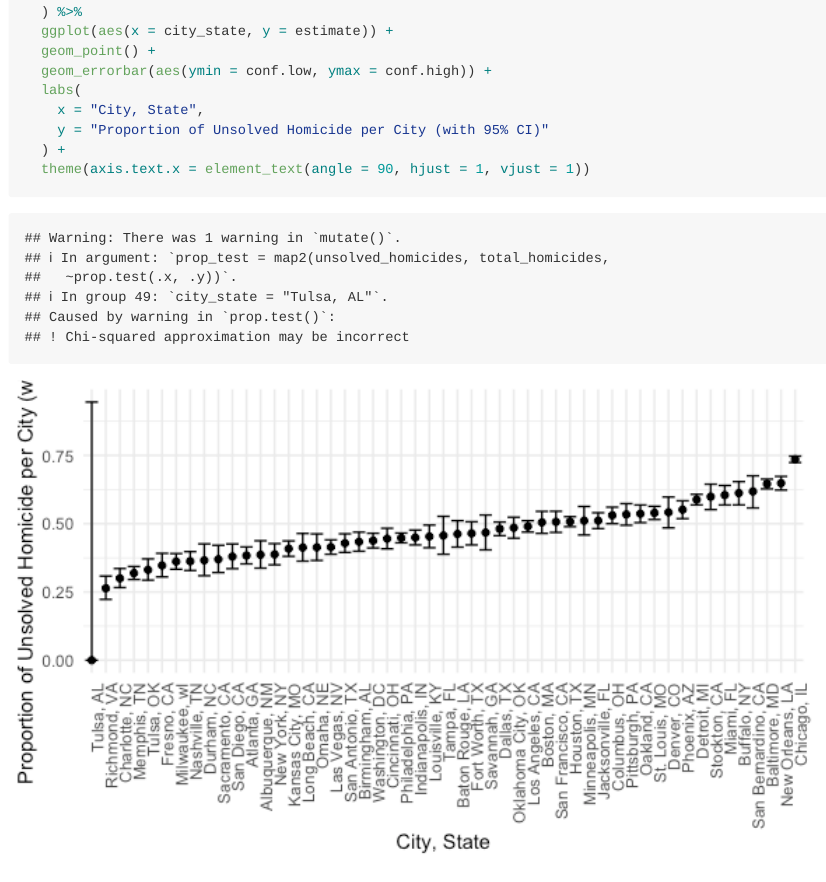
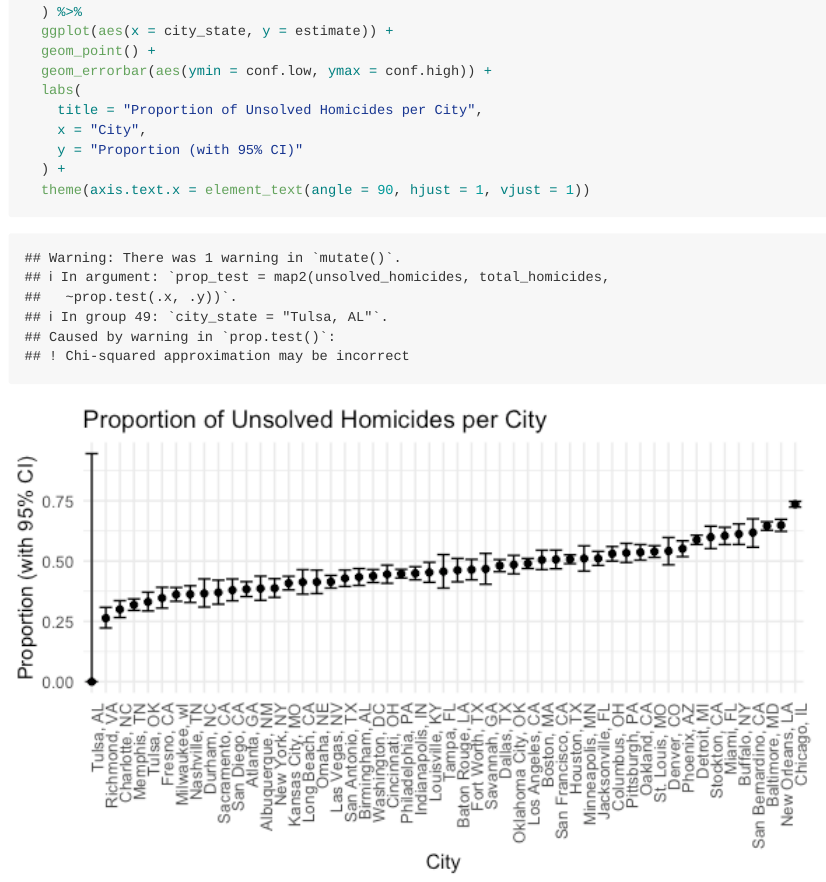
Before and after one commit to mukta-patwari/P8105_HW5_msp2210, an R Markdown document (p8105_hw5_msp2210.Rmd): the page in a window 1100 px wide, from 7020 px down. The pictures show the output file p8105_hw5_msp2210.md that the author committed with the source, drawn offline in the style of GitHub.

Commit message:
Problem 3 - adding title to plot, fixing x-axis label rotation

````diff
--- a/p8105_hw5_msp2210.Rmd
+++ b/p8105_hw5_msp2210.Rmd
@@ -250,8 +250,9 @@ homicide_data %>%
   geom_point() +
   geom_errorbar(aes(ymin = conf.low, ymax = conf.high)) +
   labs(
-    x = "City, State",
-    y = "Proportion of Unsolved Homicide per City (with 95% CI)"
+    title = "Proportion of Unsolved Homicides per City",
+    x = "City",
+    y = "Proportion (with 95% CI)"
   ) +
   theme(axis.text.x = element_text(angle = 90, hjust = 1, vjust = 1))
 ```
````
Also changed, not shown: p8105_hw5_msp2210.md, plots/unnamed-chunk-10-1.png.
